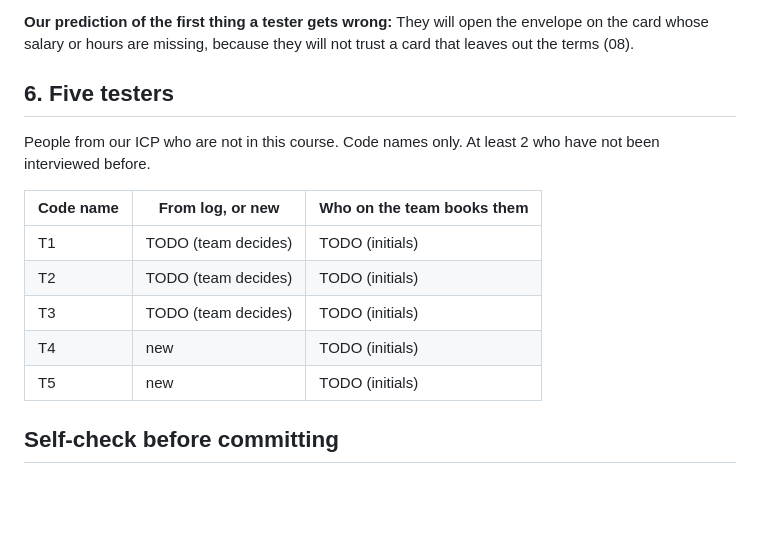
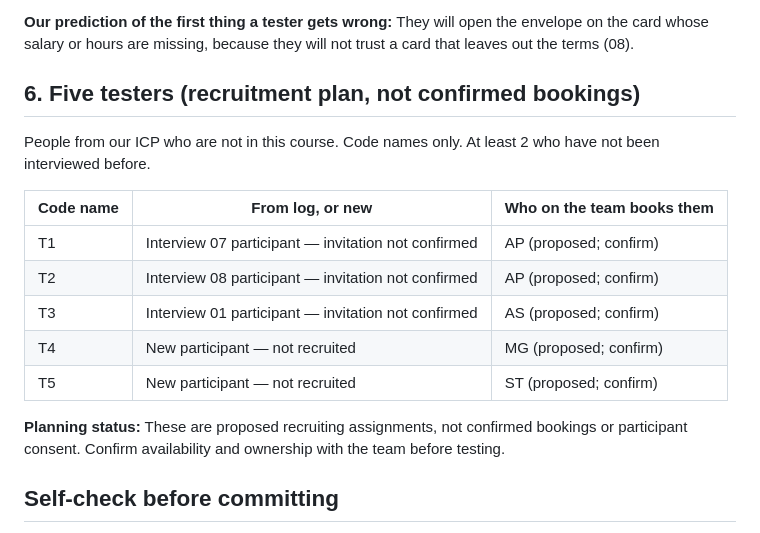
Before and after one commit to mategvetadze/Development-course-project, a Markdown page: 02-design/prototype-plan.md, the part around the change. Rendered like a GitHub page; blank space fills up the shorter version.

Commit message:
Revise tester recruitment plan and status clarification
Updated the recruitment plan for five testers with proposed assignments and clarified the planning status.

```diff
--- a/02-design/prototype-plan.md
+++ b/02-design/prototype-plan.md
@@ -45,17 +45,19 @@ Write this before the first session, and do not edit it after.
 
 **Our prediction of the first thing a tester gets wrong:** They will open the envelope on the card whose salary or hours are missing, because they will not trust a card that leaves out the terms (08).
 
-## 6. Five testers
+## 6. Five testers (recruitment plan, not confirmed bookings)
 
 People from our ICP who are not in this course. Code names only. At least 2 who have not been interviewed before.
 
 | Code name | From log, or new | Who on the team books them |
 |---|---|---|
-| T1 | TODO (team decides) | TODO (initials) |
-| T2 | TODO (team decides) | TODO (initials) |
-| T3 | TODO (team decides) | TODO (initials) |
-| T4 | new | TODO (initials) |
-| T5 | new | TODO (initials) |
+| T1 | Interview 07 participant — invitation not confirmed | AP (proposed; confirm) |
+| T2 | Interview 08 participant — invitation not confirmed | AP (proposed; confirm) |
+| T3 | Interview 01 participant — invitation not confirmed | AS (proposed; confirm) |
+| T4 | New participant — not recruited | MG (proposed; confirm) |
+| T5 | New participant — not recruited | ST (proposed; confirm) |
+
+**Planning status:** These are proposed recruiting assignments, not confirmed bookings or participant consent. Confirm availability and ownership with the team before testing.
 
 ## Self-check before committing
 
```
